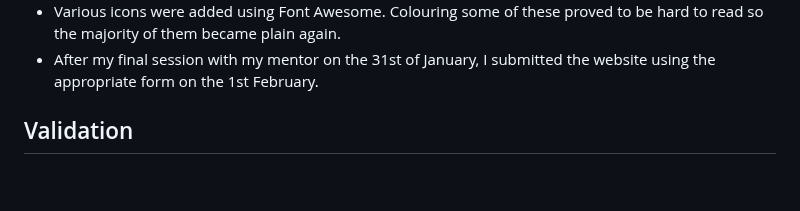
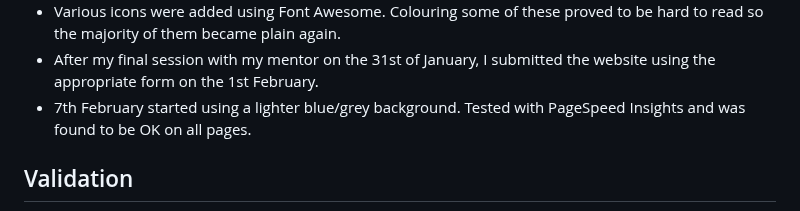
Before and after one commit to RichardJohnNowell/bristol_cyber_security, a Markdown page: README.md, the part around the change. Rendered like a GitHub page; blank space fills up the shorter version.

Commit message:
Started using lighter background
I started using a lighter blue/grey background to replace dark blue background. PageSpeed tests give 100% accessiblity.

```diff
--- a/README.md
+++ b/README.md
@@ -179,6 +179,7 @@ The website was assembled with HTML 5 and CSS 3 using VS Code Desktop v 1.74.2,
         </li>
         <li> After my final session with my mentor on the 31st of January, I submitted the website using the appropriate form on the 1st February.
         </li>
+        <li> 7th February started using a lighter blue/grey background. Tested with PageSpeed Insights and was found to be OK on all pages.
     </ul>
 <!--- end of deployment section --->
 
```
